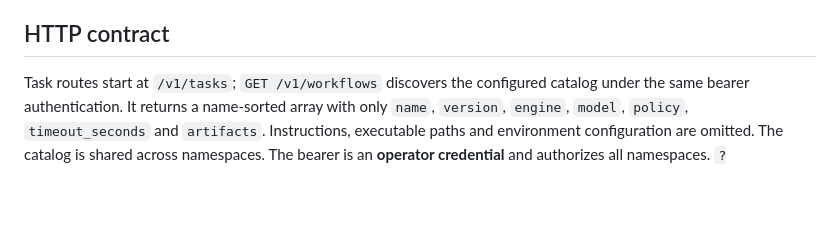
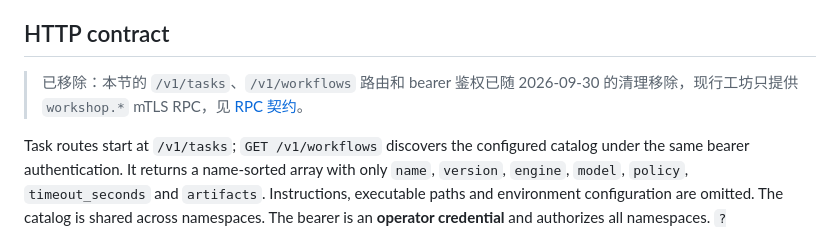
Before and after one commit to RichZDS/easygo_agent, a Markdown page: doc/workshop.md, the part around the change. GitHub-like rendering; blank space fills up the shorter version.

Commit message:
docs: mark the workshop HTTP contract section as removed
The /v1/tasks and /v1/workflows routes and their bearer authentication
went away in the 2026-09-30 cleanup; the workshop now serves only the
workshop.* mTLS RPC methods in contracts/rpc-v1.md.

Co-Authored-By: Claude Opus 5.5 <noreply@anthropic.com>

```diff
--- a/doc/workshop.md
+++ b/doc/workshop.md
@@ -37,6 +37,8 @@ can select only a configured workflow and supply input. They cannot select an
 executable, command options, timeout, policy or workspace path.
 
 ## HTTP contract
+
+> 已移除：本节的 `/v1/tasks`、`/v1/workflows` 路由和 bearer 鉴权已随 2026-09-30 的清理移除，现行工坊只提供 `workshop.*` mTLS RPC，见 [RPC 契约](../contracts/rpc-v1.md)。
 
 Task routes start at `/v1/tasks`; `GET /v1/workflows` discovers the configured
 catalog under the same bearer authentication. It returns a name-sorted array with
```
